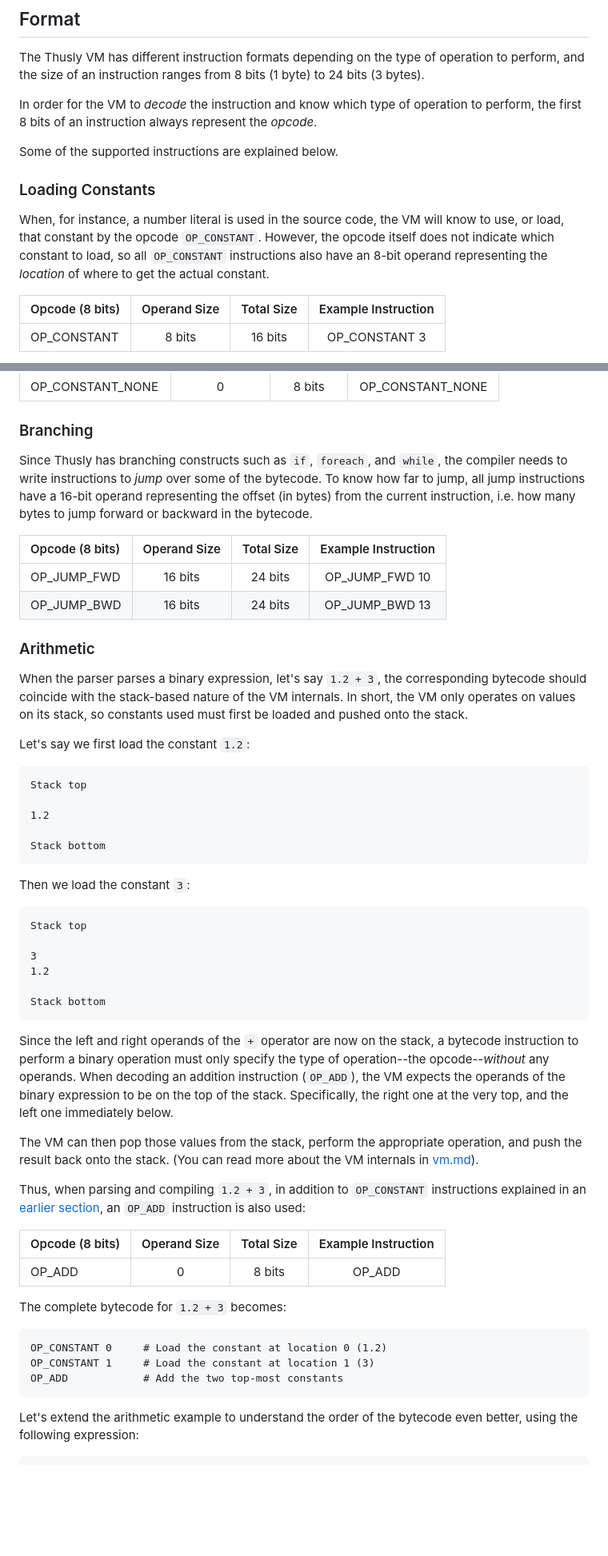
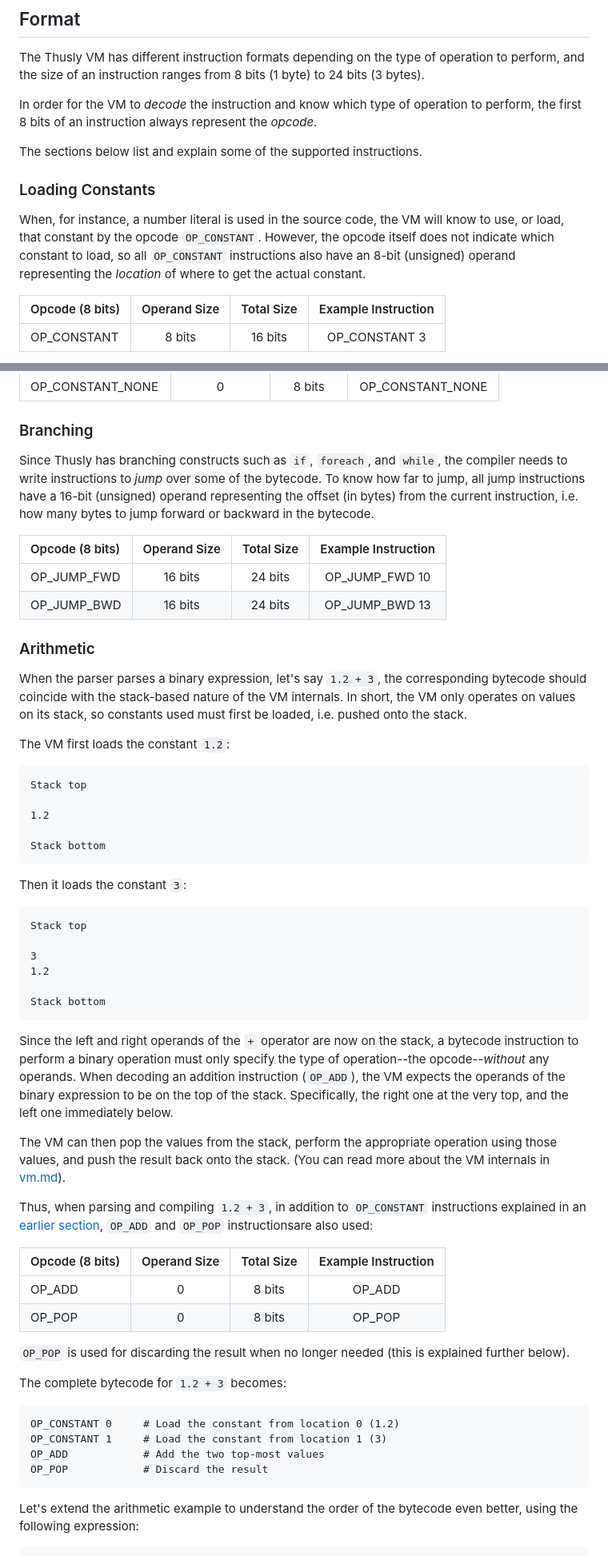
Before and after one commit to elle-j/thusly, a Markdown page: design/implementation/bytecode.md, 2 parts joined by grey strips. Shown: that part at 80% size. GitHub-like rendering; blank space fills up the shorter version.

Commit message:
Add 'OP_POP' instruction to the bytecode design doc.

````diff
--- a/design/implementation/bytecode.md
+++ b/design/implementation/bytecode.md
@@ -23,11 +23,11 @@ The Thusly VM has different instruction formats depending on the type of operati
 
 In order for the VM to *decode* the instruction and know which type of operation to perform, the first 8 bits of an instruction always represent the *opcode*.
 
-Some of the supported instructions are explained below.
+The sections below list and explain some of the supported instructions.
 
 ### Loading Constants
 
-When, for instance, a number literal is used in the source code, the VM will know to use, or load, that constant by the opcode `OP_CONSTANT`. However, the opcode itself does not indicate which constant to load, so all `OP_CONSTANT` instructions also have an 8-bit operand representing the *location* of where to get the actual constant.
+When, for instance, a number literal is used in the source code, the VM will know to use, or load, that constant by the opcode `OP_CONSTANT`. However, the opcode itself does not indicate which constant to load, so all `OP_CONSTANT` instructions also have an 8-bit (unsigned) operand representing the *location* of where to get the actual constant.
 
 | Opcode (8 bits) | Operand Size | Total Size | Example Instruction |
 |:----------------|:------------:|:----------:|:-------------------:|
@@ -43,7 +43,7 @@ For some commonly used constants such as `true`, `false`, and `none`, the instru
 
 ### Branching
 
-Since Thusly has branching constructs such as `if`, `foreach`, and `while`, the compiler needs to write instructions to *jump* over some of the bytecode. To know how far to jump, all jump instructions have a 16-bit operand representing the offset (in bytes) from the current instruction, i.e. how many bytes to jump forward or backward in the bytecode.
+Since Thusly has branching constructs such as `if`, `foreach`, and `while`, the compiler needs to write instructions to *jump* over some of the bytecode. To know how far to jump, all jump instructions have a 16-bit (unsigned) operand representing the offset (in bytes) from the current instruction, i.e. how many bytes to jump forward or backward in the bytecode.
 
 
 | Opcode (8 bits) | Operand Size | Total Size | Example Instruction |
@@ -53,9 +53,9 @@ Since Thusly has branching constructs such as `if`, `foreach`, and `while`, the
 
 ### Arithmetic
 
-When the parser parses a binary expression, let's say `1.2 + 3`, the corresponding bytecode should coincide with the stack-based nature of the VM internals. In short, the VM only operates on values on its stack, so constants used must first be loaded and pushed onto the stack.
+When the parser parses a binary expression, let's say `1.2 + 3`, the corresponding bytecode should coincide with the stack-based nature of the VM internals. In short, the VM only operates on values on its stack, so constants used must first be loaded, i.e. pushed onto the stack.
 
-Let's say we first load the constant `1.2`:
+The VM first loads the constant `1.2`:
 
 ```
 Stack top
@@ -65,7 +65,7 @@ Stack top
 Stack bottom
 ```
 
-Then we load the constant `3`:
+Then it loads the constant `3`:
 
 ```
 Stack top
@@ -78,20 +78,24 @@ Stack bottom
 
 Since the left and right operands of the `+` operator are now on the stack, a bytecode instruction to perform a binary operation must only specify the type of operation--the opcode--*without* any operands. When decoding an addition instruction (`OP_ADD`), the VM expects the operands of the binary expression to be on the top of the stack. Specifically, the right one at the very top, and the left one immediately below.
 
-The VM can then pop those values from the stack, perform the appropriate operation, and push the result back onto the stack. (You can read more about the VM internals in [vm.md](./vm.md)).
+The VM can then pop the values from the stack, perform the appropriate operation using those values, and push the result back onto the stack. (You can read more about the VM internals in [vm.md](./vm.md)).
 
-Thus, when parsing and compiling `1.2 + 3`, in addition to `OP_CONSTANT` instructions explained in an [earlier section](#loading-constants), an `OP_ADD` instruction is also used:
+Thus, when parsing and compiling `1.2 + 3`, in addition to `OP_CONSTANT` instructions explained in an [earlier section](#loading-constants), `OP_ADD` and `OP_POP` instructionsare also used:
 
 | Opcode (8 bits) | Operand Size | Total Size | Example Instruction |
 |:----------------|:------------:|:----------:|:-------------------:|
 | OP_ADD          | 0            | 8 bits     | OP_ADD              |
+| OP_POP          | 0            | 8 bits     | OP_POP              |
+
+`OP_POP` is used for discarding the result when no longer needed (this is explained further below).
 
 The complete bytecode for `1.2 + 3` becomes:
 
 ```
-OP_CONSTANT 0     # Load the constant at location 0 (1.2)
-OP_CONSTANT 1     # Load the constant at location 1 (3)
-OP_ADD            # Add the two top-most constants
+OP_CONSTANT 0     # Load the constant from location 0 (1.2)
+OP_CONSTANT 1     # Load the constant from location 1 (3)
+OP_ADD            # Add the two top-most values
+OP_POP            # Discard the result
 ```
 
 Let's extend the arithmetic example to understand the order of the bytecode even better, using the following expression:
````
Also changed, not shown: other parts of design/implementation/bytecode.md (+18 -6 lines).
